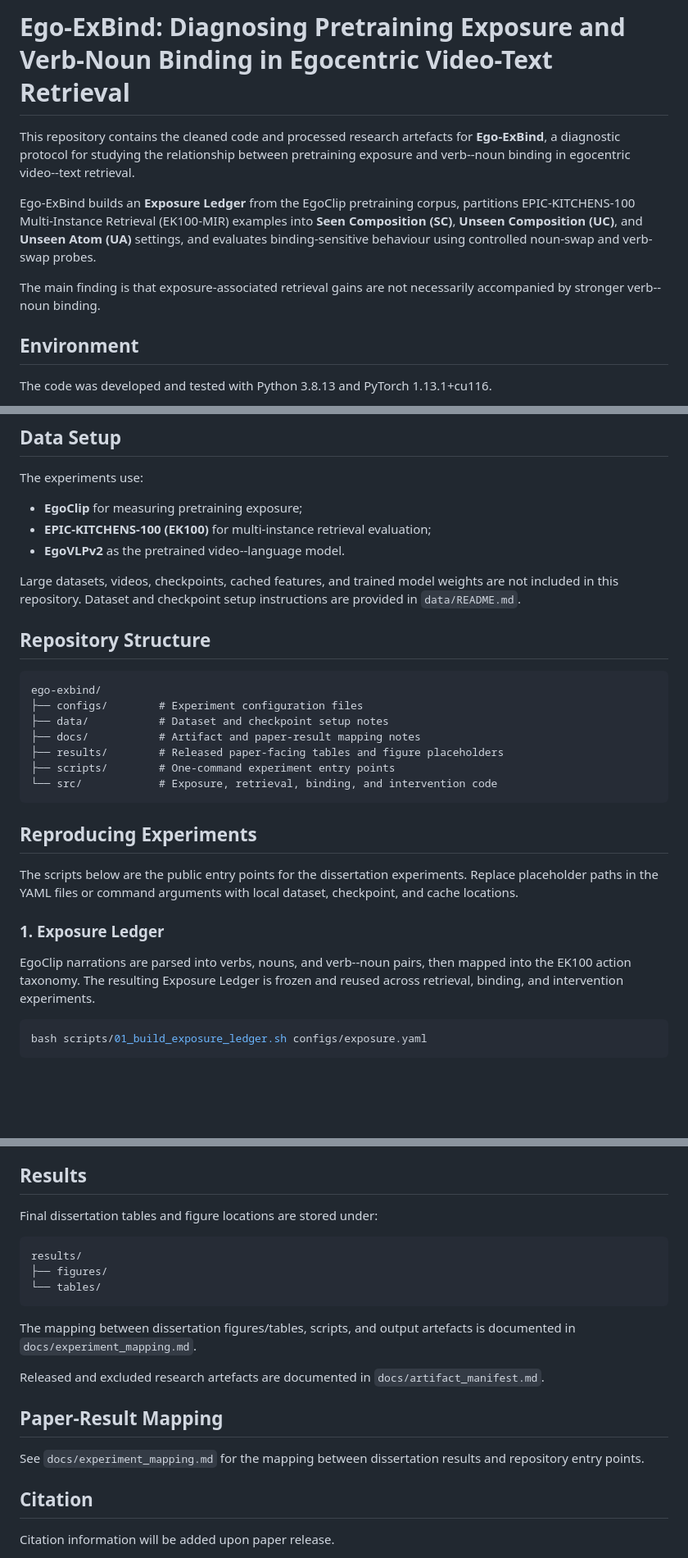
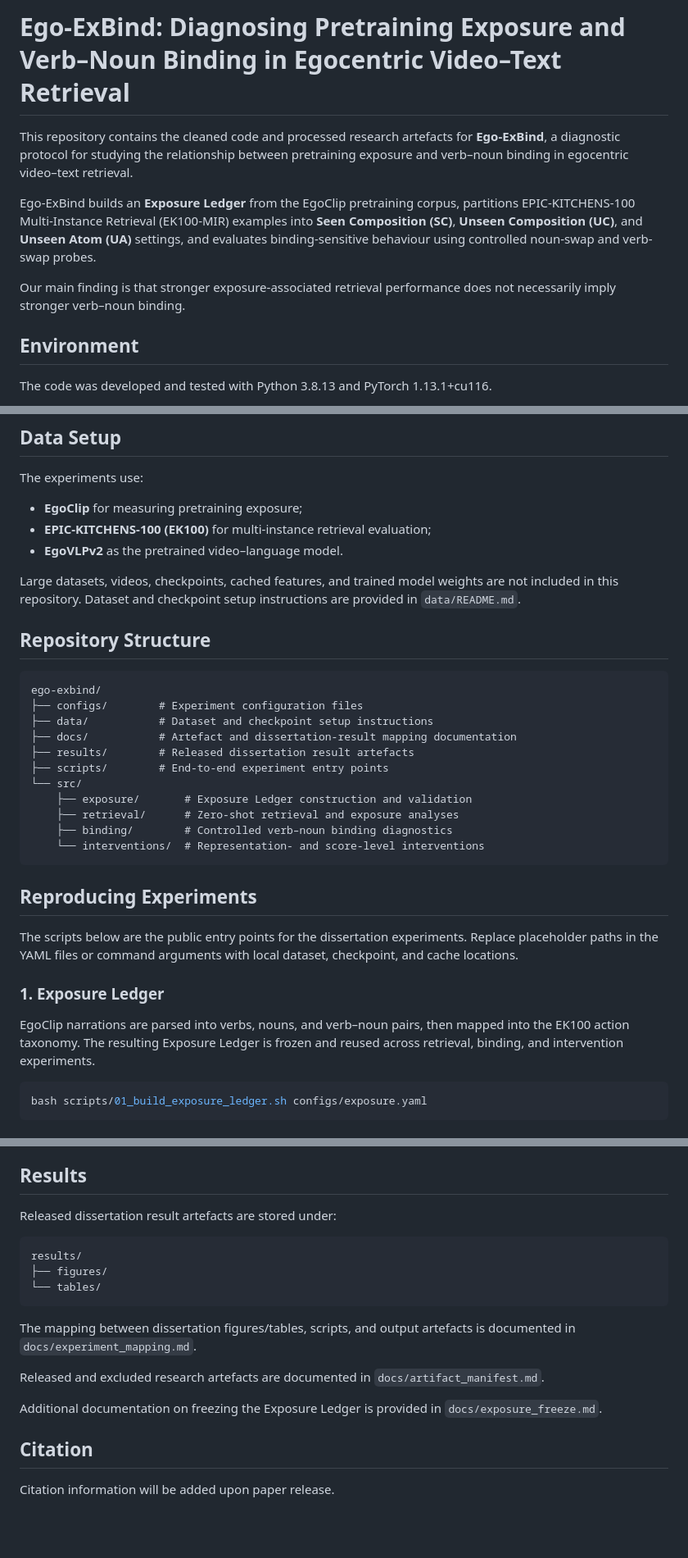
Before and after one commit to Allison-coder/ego-exbind, a Markdown page: README.md, 3 parts joined by grey strips. Shown at 82% size. GitHub-like rendering; blank space fills up the shorter version.

Commit message:
Polish README workflow documentation

````diff
--- a/README.md
+++ b/README.md
@@ -1,10 +1,10 @@
-# Ego-ExBind: Diagnosing Pretraining Exposure and Verb-Noun Binding in Egocentric Video-Text Retrieval
+# Ego-ExBind: Diagnosing Pretraining Exposure and Verb–Noun Binding in Egocentric Video–Text Retrieval
 
-This repository contains the cleaned code and processed research artefacts for **Ego-ExBind**, a diagnostic protocol for studying the relationship between pretraining exposure and verb--noun binding in egocentric video--text retrieval.
+This repository contains the cleaned code and processed research artefacts for **Ego-ExBind**, a diagnostic protocol for studying the relationship between pretraining exposure and verb–noun binding in egocentric video–text retrieval.
 
 Ego-ExBind builds an **Exposure Ledger** from the EgoClip pretraining corpus, partitions EPIC-KITCHENS-100 Multi-Instance Retrieval (EK100-MIR) examples into **Seen Composition (SC)**, **Unseen Composition (UC)**, and **Unseen Atom (UA)** settings, and evaluates binding-sensitive behaviour using controlled noun-swap and verb-swap probes.
 
-The main finding is that exposure-associated retrieval gains are not necessarily accompanied by stronger verb--noun binding.
+Our main finding is that stronger exposure-associated retrieval performance does not necessarily imply stronger verb–noun binding.
 
 ## Environment
 
@@ -28,7 +28,7 @@ The experiments use:
 
 - **EgoClip** for measuring pretraining exposure;
 - **EPIC-KITCHENS-100 (EK100)** for multi-instance retrieval evaluation;
-- **EgoVLPv2** as the pretrained video--language model.
+- **EgoVLPv2** as the pretrained video–language model.
 
 Large datasets, videos, checkpoints, cached features, and trained model weights are not included in this repository. Dataset and checkpoint setup instructions are provided in `data/README.md`.
 
@@ -37,11 +37,15 @@ Large datasets, videos, checkpoints, cached features, and trained model weights
 ```text
 ego-exbind/
 ├── configs/        # Experiment configuration files
-├── data/           # Dataset and checkpoint setup notes
-├── docs/           # Artifact and paper-result mapping notes
-├── results/        # Released paper-facing tables and figure placeholders
-├── scripts/        # One-command experiment entry points
-└── src/            # Exposure, retrieval, binding, and intervention code
+├── data/           # Dataset and checkpoint setup instructions
+├── docs/           # Artefact and dissertation-result mapping documentation
+├── results/        # Released dissertation result artefacts
+├── scripts/        # End-to-end experiment entry points
+└── src/
+    ├── exposure/       # Exposure Ledger construction and validation
+    ├── retrieval/      # Zero-shot retrieval and exposure analyses
+    ├── binding/        # Controlled verb–noun binding diagnostics
+    └── interventions/  # Representation- and score-level interventions
 ```
 
 ## Reproducing Experiments
@@ -50,7 +54,7 @@ The scripts below are the public entry points for the dissertation experiments.
 
 ### 1. Exposure Ledger
 
-EgoClip narrations are parsed into verbs, nouns, and verb--noun pairs, then mapped into the EK100 action taxonomy. The resulting Exposure Ledger is frozen and reused across retrieval, binding, and intervention experiments.
+EgoClip narrations are parsed into verbs, nouns, and verb–noun pairs, then mapped into the EK100 action taxonomy. The resulting Exposure Ledger is frozen and reused across retrieval, binding, and intervention experiments.
 
 ```bash
 bash scripts/01_build_exposure_ledger.sh configs/exposure.yaml
@@ -115,7 +119,7 @@ Three inference-time exposure conditions are compared:
 
 ## Results
 
-Final dissertation tables and figure locations are stored under:
+Released dissertation result artefacts are stored under:
 
 ```text
 results/
@@ -127,9 +131,7 @@ The mapping between dissertation figures/tables, scripts, and output artefacts i
 
 Released and excluded research artefacts are documented in `docs/artifact_manifest.md`.
 
-## Paper-Result Mapping
-
-See `docs/experiment_mapping.md` for the mapping between dissertation results and repository entry points.
+Additional documentation on freezing the Exposure Ledger is provided in `docs/exposure_freeze.md`.
 
 ## Citation
 
````
Also changed, not shown: other parts of README.md (+2 -2 lines).
